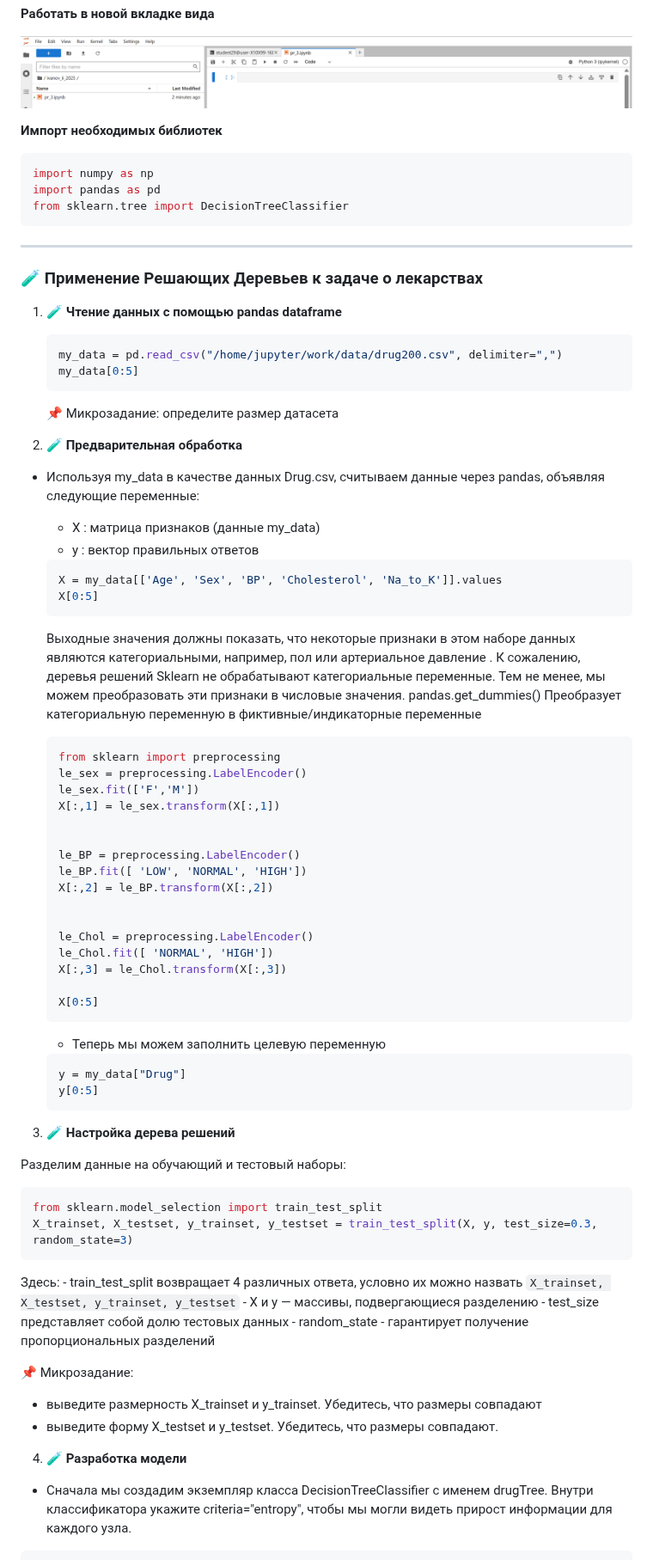
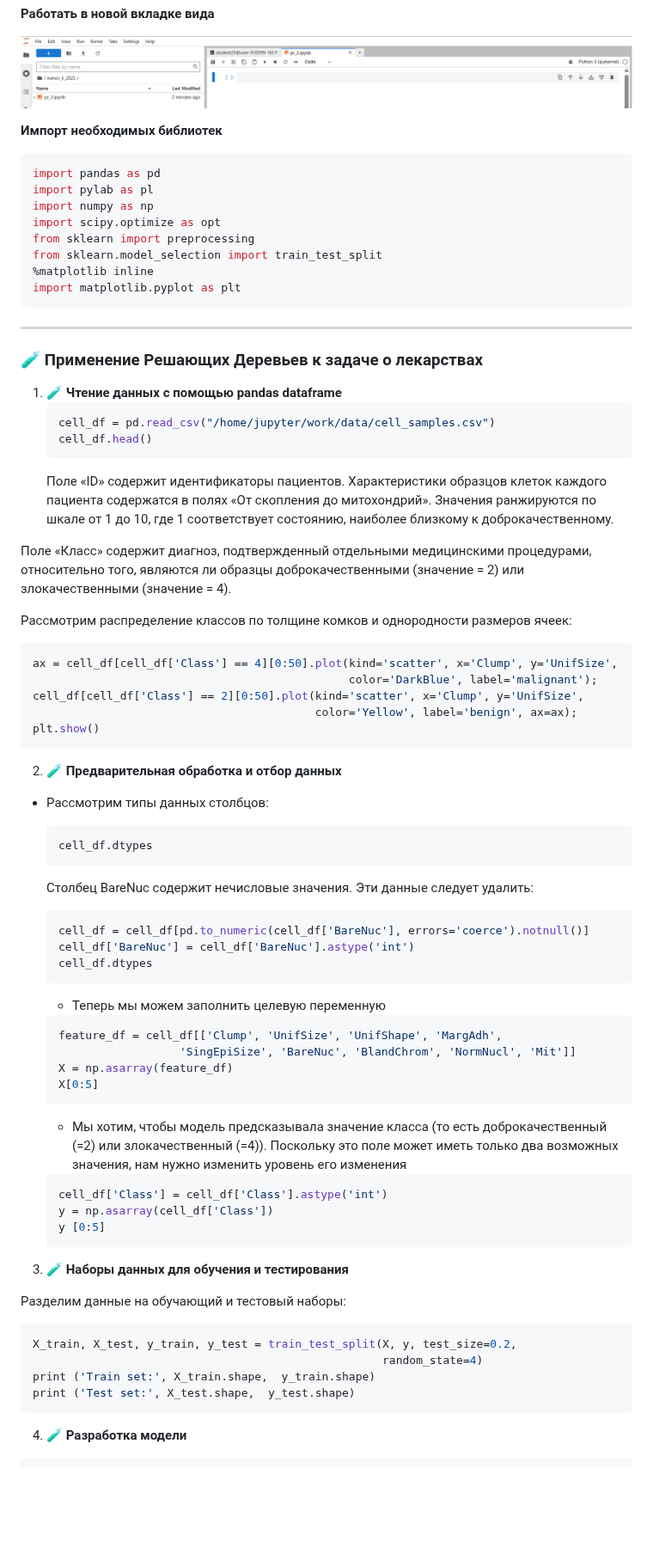
Before and after one commit to danil1online/Intellectual-Systems-and-Technologies-Practice, a Markdown page: docs/Pr_12.md, the part around one of its changes. Shown at 86% size. Rendered like a GitHub page; blank space fills up the shorter version.

````diff
--- a/docs/Pr_12.md
+++ b/docs/Pr_12.md
@@ -70,9 +78,14 @@ SVM работает, отображая данные в многомерное
 **Импорт необходимых библиотек**
 
 ```python
+import pandas as pd
+import pylab as pl
 import numpy as np
-import pandas as pd
-from sklearn.tree import DecisionTreeClassifier
+import scipy.optimize as opt
+from sklearn import preprocessing
+from sklearn.model_selection import train_test_split
+%matplotlib inline
+import matplotlib.pyplot as plt
 ```
 
 ---
@@ -81,64 +94,58 @@ from sklearn.tree import DecisionTreeClassifier
 
 1. 🧪 **Чтение данных с помощью pandas dataframe**
     ```python
-    my_data = pd.read_csv("/home/jupyter/work/data/drug200.csv", delimiter=",")
-    my_data[0:5]
+    cell_df = pd.read_csv("/home/jupyter/work/data/cell_samples.csv")
+    cell_df.head()
     ```
-    📌 Микрозадание: определите размер датасета
+    Поле «ID» содержит идентификаторы пациентов. Характеристики образцов клеток каждого пациента содержатся в полях «От скопления до митохондрий». Значения ранжируются по шкале от 1 до 10, где 1 соответствует состоянию, наиболее близкому к доброкачественному.
 
-2. 🧪 **Предварительная обработка**
-  - Используя my_data в качестве данных Drug.csv, считываем данные через pandas, объявляя следующие переменные:
-    - X : матрица признаков (данные my_data)
-    - y : вектор правильных ответов
+  Поле «Класс» содержит диагноз, подтвержденный отдельными медицинскими процедурами, относительно того, являются ли образцы доброкачественными (значение = 2) или злокачественными (значение = 4).
+
+  Рассмотрим распределение классов по толщине комков и однородности размеров ячеек:
+  ```python
+  ax = cell_df[cell_df['Class'] == 4][0:50].plot(kind='scatter', x='Clump', y='UnifSize',
+                                                 color='DarkBlue', label='malignant');
+  cell_df[cell_df['Class'] == 2][0:50].plot(kind='scatter', x='Clump', y='UnifSize',
+                                            color='Yellow', label='benign', ax=ax);
+  plt.show()
+  ```
+
+2. 🧪 **Предварительная обработка и отбор данных**
+  - Рассмотрим типы данных столбцов:
     ```python
-    X = my_data[['Age', 'Sex', 'BP', 'Cholesterol', 'Na_to_K']].values
-    X[0:5]
+    cell_df.dtypes
     ```
-    Выходные значения должны показать, что некоторые признаки в этом наборе данных являются категориальными, например, пол или артериальное давление . К сожалению, деревья решений Sklearn не обрабатывают категориальные переменные. Тем не менее, мы можем преобразовать эти признаки в числовые значения. pandas.get_dummies() Преобразует категориальную переменную в фиктивные/индикаторные переменные
+    Столбец BareNuc содержит нечисловые значения. Эти данные следует удалить:
 
     ```python
-    from sklearn import preprocessing
-    le_sex = preprocessing.LabelEncoder()
-    le_sex.fit(['F','M'])
-    X[:,1] = le_sex.transform(X[:,1])
-
-
-    le_BP = preprocessing.LabelEncoder()
-    le_BP.fit([ 'LOW', 'NORMAL', 'HIGH'])
-    X[:,2] = le_BP.transform(X[:,2])
-
-
-    le_Chol = preprocessing.LabelEncoder()
-    le_Chol.fit([ 'NORMAL', 'HIGH'])
-    X[:,3] = le_Chol.transform(X[:,3])
-
-    X[0:5]
+    cell_df = cell_df[pd.to_numeric(cell_df['BareNuc'], errors='coerce').notnull()]
+    cell_df['BareNuc'] = cell_df['BareNuc'].astype('int')
+    cell_df.dtypes
     ```
     - Теперь мы можем заполнить целевую переменную
     ```python
-    y = my_data["Drug"]
-    y[0:5]
+    feature_df = cell_df[['Clump', 'UnifSize', 'UnifShape', 'MargAdh',
+                      'SingEpiSize', 'BareNuc', 'BlandChrom', 'NormNucl', 'Mit']]
+    X = np.asarray(feature_df)
+    X[0:5]
     ```
-3. 🧪 **Настройка дерева решений**
+    - Мы хотим, чтобы модель предсказывала значение класса (то есть доброкачественный (=2) или злокачественный (=4)). Поскольку это поле может иметь только два возможных значения, нам нужно изменить уровень его изменения
+    ```python
+    cell_df['Class'] = cell_df['Class'].astype('int')
+    y = np.asarray(cell_df['Class'])
+    y [0:5]
+    ```
+3. 🧪 **Наборы данных для обучения и тестирования**
 
 Разделим данные на обучающий и тестовый наборы:
 
 ```python
-from sklearn.model_selection import train_test_split
-X_trainset, X_testset, y_trainset, y_testset = train_test_split(X, y, test_size=0.3, random_state=3)
+X_train, X_test, y_train, y_test = train_test_split(X, y, test_size=0.2,
+                                                    random_state=4)
+print ('Train set:', X_train.shape,  y_train.shape)
+print ('Test set:', X_test.shape,  y_test.shape)
 ```
-
-Здесь:
-    - train_test_split возвращает 4 различных ответа, условно их можно назвать ```X_trainset, X_testset, y_trainset, y_testset```
-    - X и y — массивы, подвергающиеся разделению
-    - test_size представляет собой долю тестовых данных
-    - random_state - гарантирует получение пропорциональных разделений
-
-📌 Микрозадание:
-  - выведите размерность X_trainset и y_trainset. Убедитесь, что размеры совпадают
-  - выведите форму X_testset и y_testset. Убедитесь, что размеры совпадают.
 
 4. 🧪 **Разработка модели**
 
-  - Сначала мы создадим экземпляр класса DecisionTreeClassifier с именем drugTree. Внутри классификатора укажите criteria="entropy", чтобы мы могли видеть прирост информации для каждого узла.
 ```python
````
Also changed, not shown: other parts of docs/Pr_12.md (+71 -39 lines).
